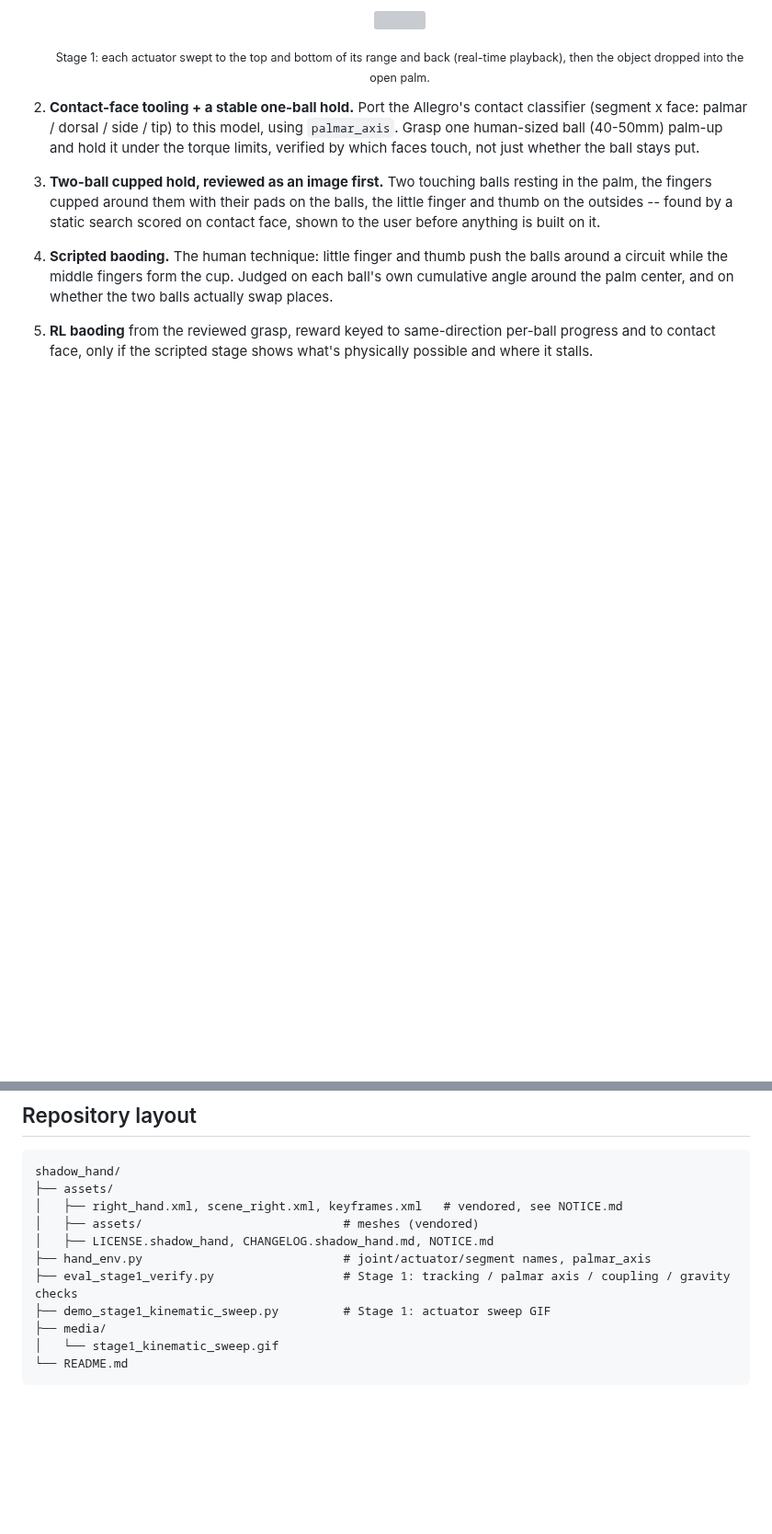
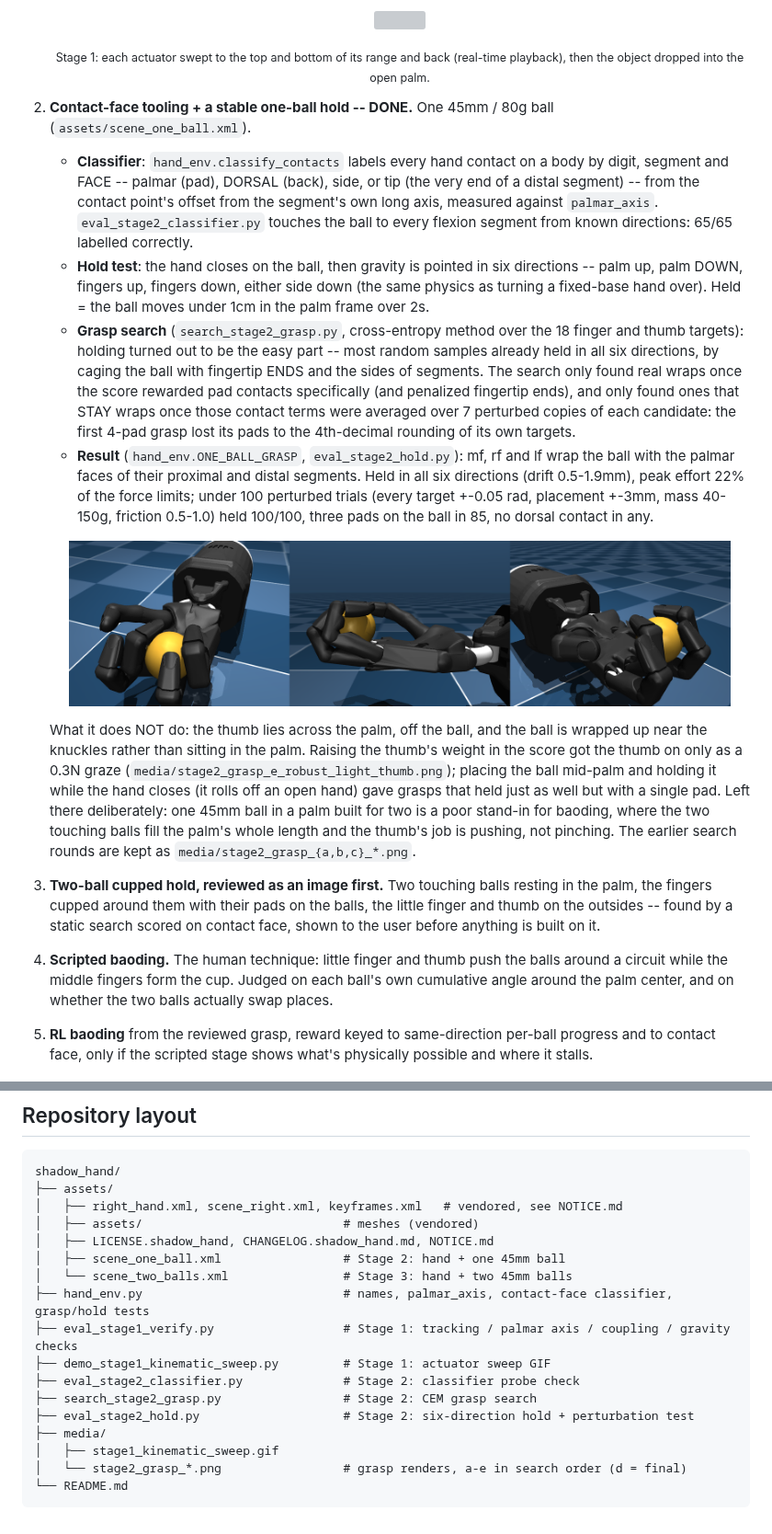
Before and after one commit to xfjcoder/shadow_hand, a Markdown page: README.md, 2 parts joined by grey strips. Shown at 92% size. Rendered like a GitHub page; pictures changed too: media/stage2_grasp_d_robust_no_thumb.png (added); blank space fills up the shorter version; grey boxes are pictures that could not be loaded.

````diff
--- a/README.md
+++ b/README.md
@@ -53,10 +53,42 @@ circulating around each other in one hand) didn't work on a 4-finger hand.
    <p align="center"><sub>Stage 1: each actuator swept to the top and bottom of its range and back
    (real-time playback), then the object dropped into the open palm.</sub></p>
 
-2. **Contact-face tooling + a stable one-ball hold.** Port the Allegro's contact classifier
-   (segment x face: palmar / dorsal / side / tip) to this model, using `palmar_axis`. Grasp one
-   human-sized ball (40-50mm) palm-up and hold it under the torque limits, verified by which faces
-   touch, not just whether the ball stays put.
+2. **Contact-face tooling + a stable one-ball hold -- DONE.** One 45mm / 80g ball
+   (`assets/scene_one_ball.xml`).
+
+   - **Classifier**: `hand_env.classify_contacts` labels every hand contact on a body by digit,
+     segment and FACE -- palmar (pad), DORSAL (back), side, or tip (the very end of a distal
+     segment) -- from the contact point's offset from the segment's own long axis, measured against
+     `palmar_axis`. `eval_stage2_classifier.py` touches the ball to every flexion segment from known
+     directions: 65/65 labelled correctly.
+   - **Hold test**: the hand closes on the ball, then gravity is pointed in six directions -- palm
+     up, palm DOWN, fingers up, fingers down, either side down (the same physics as turning a
+     fixed-base hand over). Held = the ball moves under 1cm in the palm frame over 2s.
+   - **Grasp search** (`search_stage2_grasp.py`, cross-entropy method over the 18 finger and thumb
+     targets): holding turned out to be the easy part -- most random samples already held in all
+     six directions, by caging the ball with fingertip ENDS and the sides of segments. The search
+     only found real wraps once the score rewarded pad contacts specifically (and penalized
+     fingertip ends), and only found ones that STAY wraps once those contact terms were averaged
+     over 7 perturbed copies of each candidate: the first 4-pad grasp lost its pads to the
+     4th-decimal rounding of its own targets.
+   - **Result** (`hand_env.ONE_BALL_GRASP`, `eval_stage2_hold.py`): mf, rf and lf wrap the ball
+     with the palmar faces of their proximal and distal segments. Held in all six directions
+     (drift 0.5-1.9mm), peak effort 22% of the force limits; under 100 perturbed trials (every
+     target +-0.05 rad, placement +-3mm, mass 40-150g, friction 0.5-1.0) held 100/100, three pads
+     on the ball in 85, no dorsal contact in any.
+
+   <p align="center">
+     <img src="media/stage2_grasp_d_robust_no_thumb.png" width="720">
+   </p>
+
+   What it does NOT do: the thumb lies across the palm, off the ball, and the ball is wrapped up
+   near the knuckles rather than sitting in the palm. Raising the thumb's weight in the score got
+   the thumb on only as a 0.3N graze (`media/stage2_grasp_e_robust_light_thumb.png`); placing the
+   ball mid-palm and holding it while the hand closes (it rolls off an open hand) gave grasps that
+   held just as well but with a single pad. Left there deliberately: one 45mm ball in a palm built
+   for two is a poor stand-in for baoding, where the two touching balls fill the palm's whole
+   length and the thumb's job is pushing, not pinching. The earlier search rounds are kept as
+   `media/stage2_grasp_{a,b,c}_*.png`.
 3. **Two-ball cupped hold, reviewed as an image first.** Two touching balls resting in the palm,
    the fingers cupped around them with their pads on the balls, the little finger and thumb on the
    outsides -- found by a static search scored on contact face, shown to the user before anything
@@ -75,10 +107,16 @@ shadow_hand/
 │   ├── right_hand.xml, scene_right.xml, keyframes.xml   # vendored, see NOTICE.md
 │   ├── assets/                            # meshes (vendored)
 │   ├── LICENSE.shadow_hand, CHANGELOG.shadow_hand.md, NOTICE.md
-├── hand_env.py                            # joint/actuator/segment names, palmar_axis
+│   ├── scene_one_ball.xml                 # Stage 2: hand + one 45mm ball
+│   └── scene_two_balls.xml                # Stage 3: hand + two 45mm balls
+├── hand_env.py                            # names, palmar_axis, contact-face classifier, grasp/hold tests
 ├── eval_stage1_verify.py                  # Stage 1: tracking / palmar axis / coupling / gravity checks
 ├── demo_stage1_kinematic_sweep.py         # Stage 1: actuator sweep GIF
+├── eval_stage2_classifier.py              # Stage 2: classifier probe check
+├── search_stage2_grasp.py                 # Stage 2: CEM grasp search
+├── eval_stage2_hold.py                    # Stage 2: six-direction hold + perturbation test
 ├── media/
-│   └── stage1_kinematic_sweep.gif
+│   ├── stage1_kinematic_sweep.gif
+│   └── stage2_grasp_*.png                 # grasp renders, a-e in search order (d = final)
 └── README.md
 ```
````
Also changed, not shown: media/stage2_grasp_a_manual.png (added), media/stage2_grasp_b_tip_poking.png (added), media/stage2_grasp_c_two_pads.png (added), media/stage2_grasp_e_robust_light_thumb.png (added), 6 other files.
